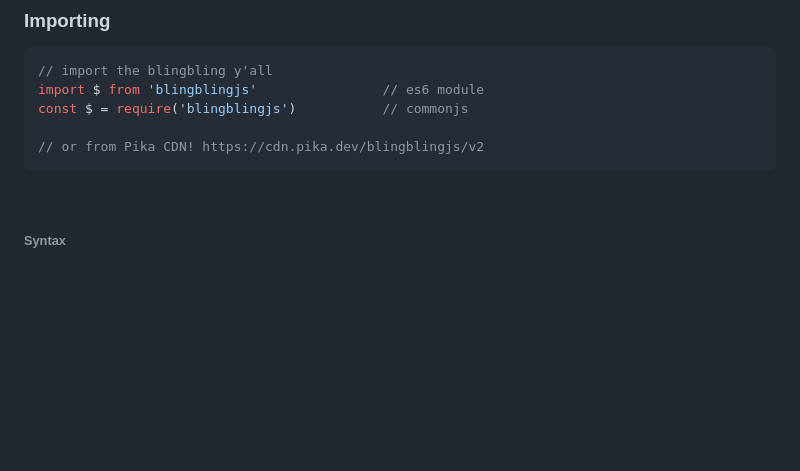
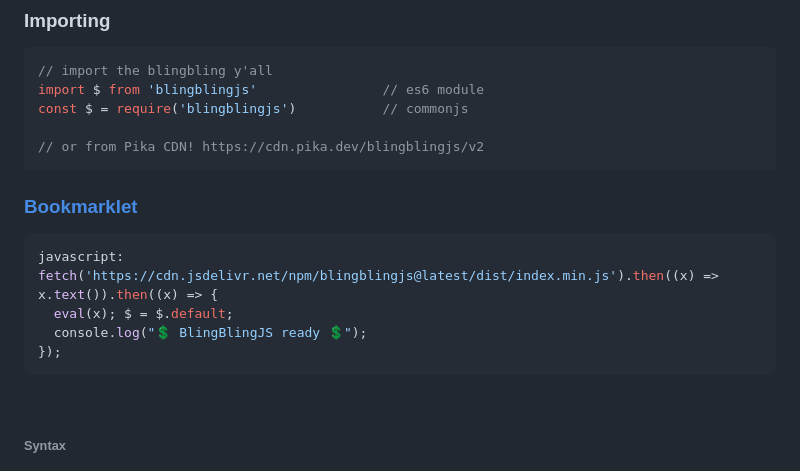
Before and after one commit to argyleink/blingblingjs, a Markdown page: README.md, the part around the change. GitHub-like rendering; blank space fills up the shorter version.

Commit message:
bookmarklet "install" in README.md (see #42) (#43)

````diff
--- a/README.md
+++ b/README.md
@@ -23,6 +23,14 @@ import $ from 'blingblingjs'                // es6 module
 const $ = require('blingblingjs')           // commonjs
 
 // or from Pika CDN! https://cdn.pika.dev/blingblingjs/v2
+```
+
+### [Bookmarklet](https://github.com/argyleink/blingblingjs/issues/42)
+```js
+javascript: fetch('https://cdn.jsdelivr.net/npm/blingblingjs@latest/dist/index.min.js').then((x) => x.text()).then((x) => {
+  eval(x); $ = $.default;
+  console.log("💲 BlingBlingJS ready 💲");
+});
 ```
 
 <br>
````
